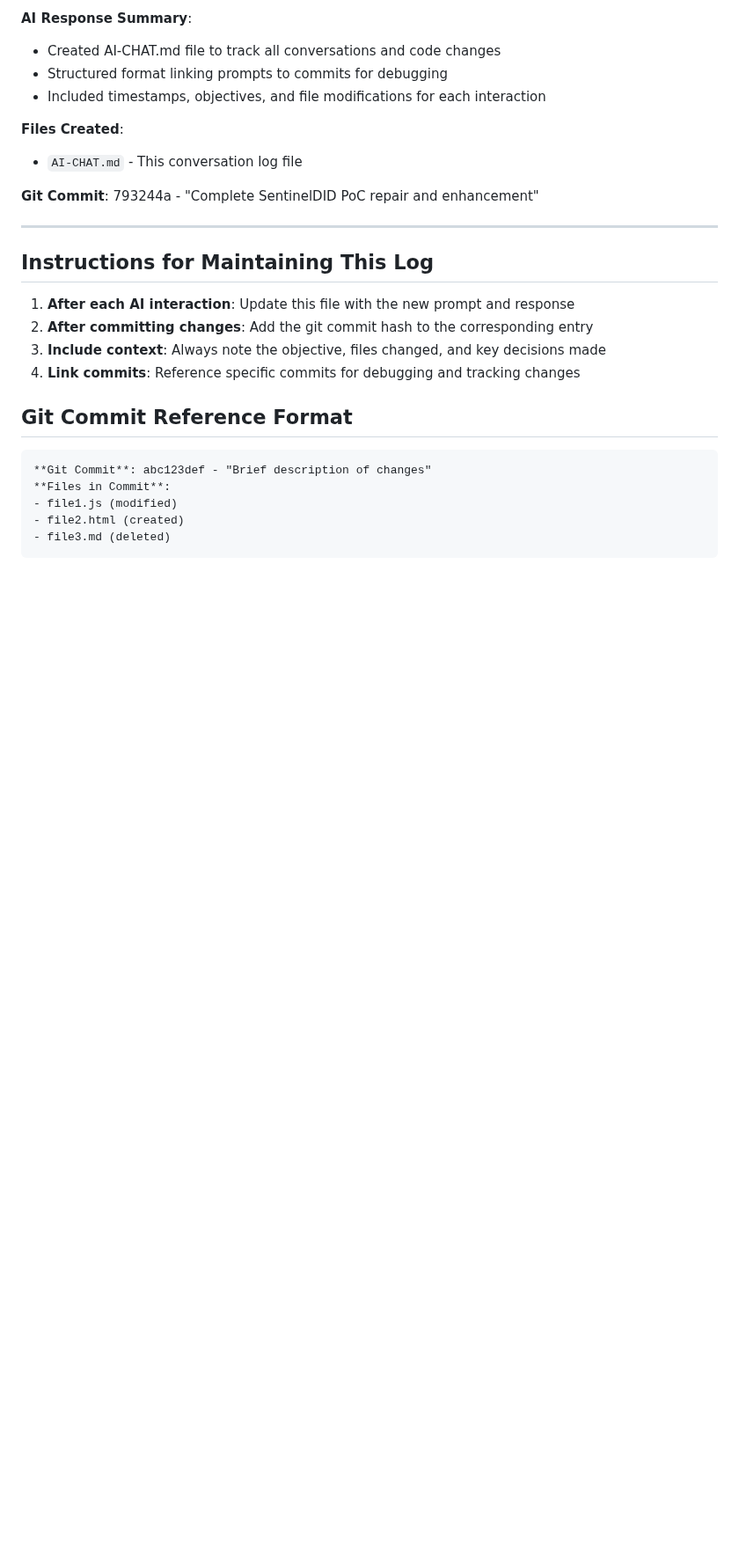
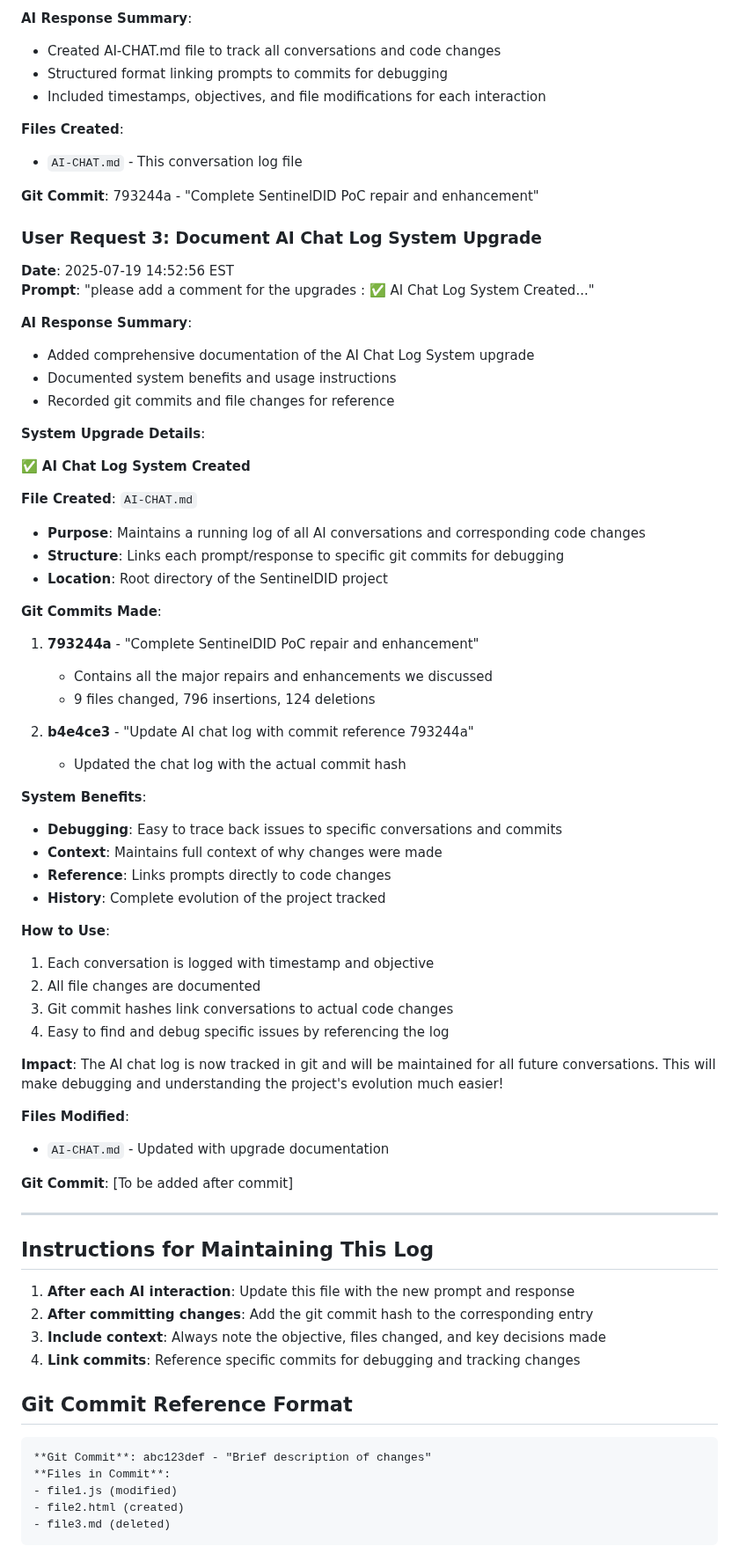
Before and after one commit to bytewizard42i/SentinelDID-poc, a Markdown page: AI-CHAT.md, the part around the change. Shown at 88% size. GitHub-like rendering; blank space fills up the shorter version.

Commit message:
Document AI Chat Log System upgrade and benefits
- Add comprehensive documentation of AI Chat Log System creation
- Document system benefits: debugging, context, reference, history
- Record usage instructions and impact on project evolution
- Maintain conversation history for future reference

```diff
--- a/AI-CHAT.md
+++ b/AI-CHAT.md
@@ -44,6 +44,51 @@ This file maintains a running log of all AI conversations and their correspondin
 
 **Git Commit**: 793244a - "Complete SentinelDID PoC repair and enhancement"
 
+### User Request 3: Document AI Chat Log System Upgrade
+**Date**: 2025-07-19 14:52:56 EST
+**Prompt**: "please add a comment for the upgrades : ✅ AI Chat Log System Created..."
+
+**AI Response Summary**:
+- Added comprehensive documentation of the AI Chat Log System upgrade
+- Documented system benefits and usage instructions
+- Recorded git commits and file changes for reference
+
+**System Upgrade Details**:
+
+✅ **AI Chat Log System Created**
+
+**File Created**: `AI-CHAT.md`
+- **Purpose**: Maintains a running log of all AI conversations and corresponding code changes
+- **Structure**: Links each prompt/response to specific git commits for debugging
+- **Location**: Root directory of the SentinelDID project
+
+**Git Commits Made**:
+1. **793244a** - "Complete SentinelDID PoC repair and enhancement"
+   - Contains all the major repairs and enhancements we discussed
+   - 9 files changed, 796 insertions, 124 deletions
+
+2. **b4e4ce3** - "Update AI chat log with commit reference 793244a"
+   - Updated the chat log with the actual commit hash
+
+**System Benefits**:
+- **Debugging**: Easy to trace back issues to specific conversations and commits
+- **Context**: Maintains full context of why changes were made
+- **Reference**: Links prompts directly to code changes
+- **History**: Complete evolution of the project tracked
+
+**How to Use**:
+1. Each conversation is logged with timestamp and objective
+2. All file changes are documented
+3. Git commit hashes link conversations to actual code changes
+4. Easy to find and debug specific issues by referencing the log
+
+**Impact**: The AI chat log is now tracked in git and will be maintained for all future conversations. This will make debugging and understanding the project's evolution much easier!
+
+**Files Modified**:
+- `AI-CHAT.md` - Updated with upgrade documentation
+
+**Git Commit**: [To be added after commit]
+
 ---
 
 ## Instructions for Maintaining This Log
```
